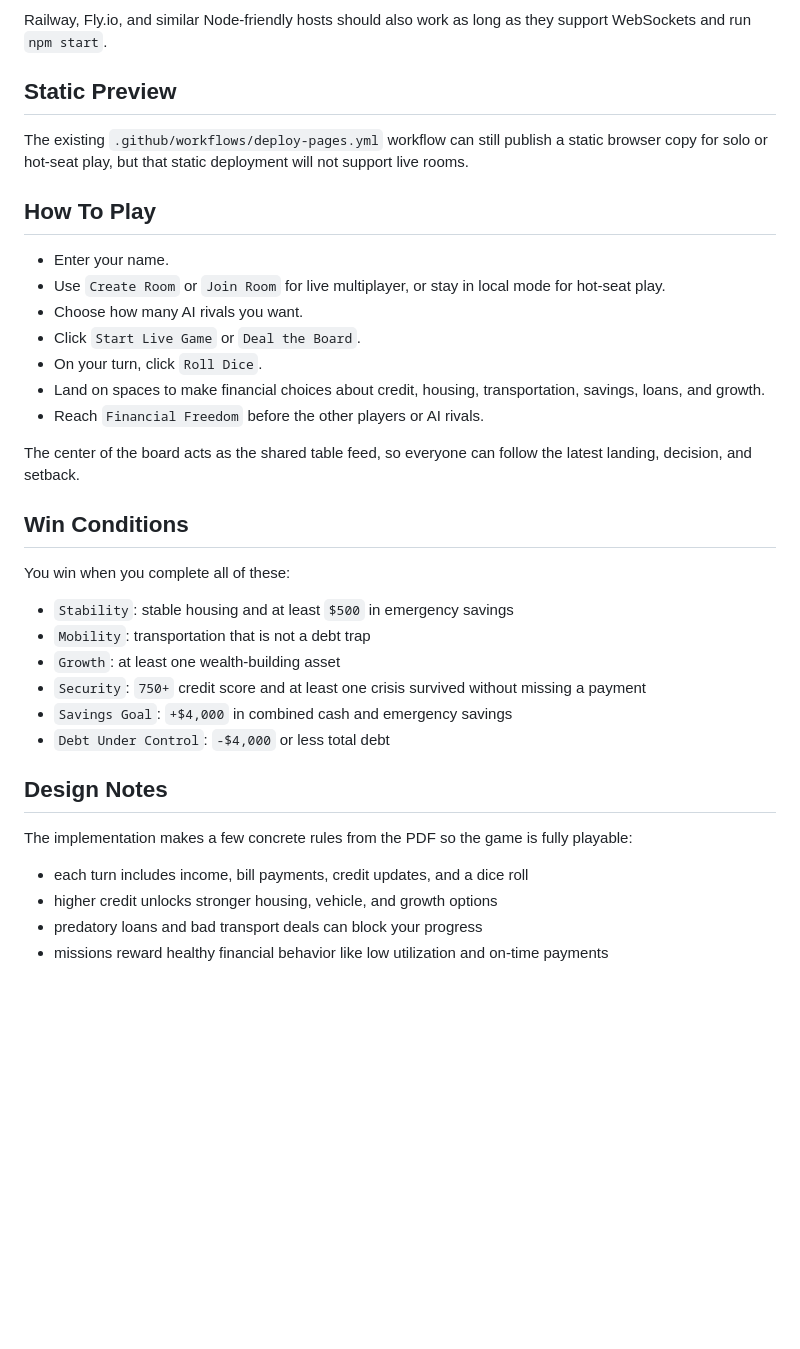
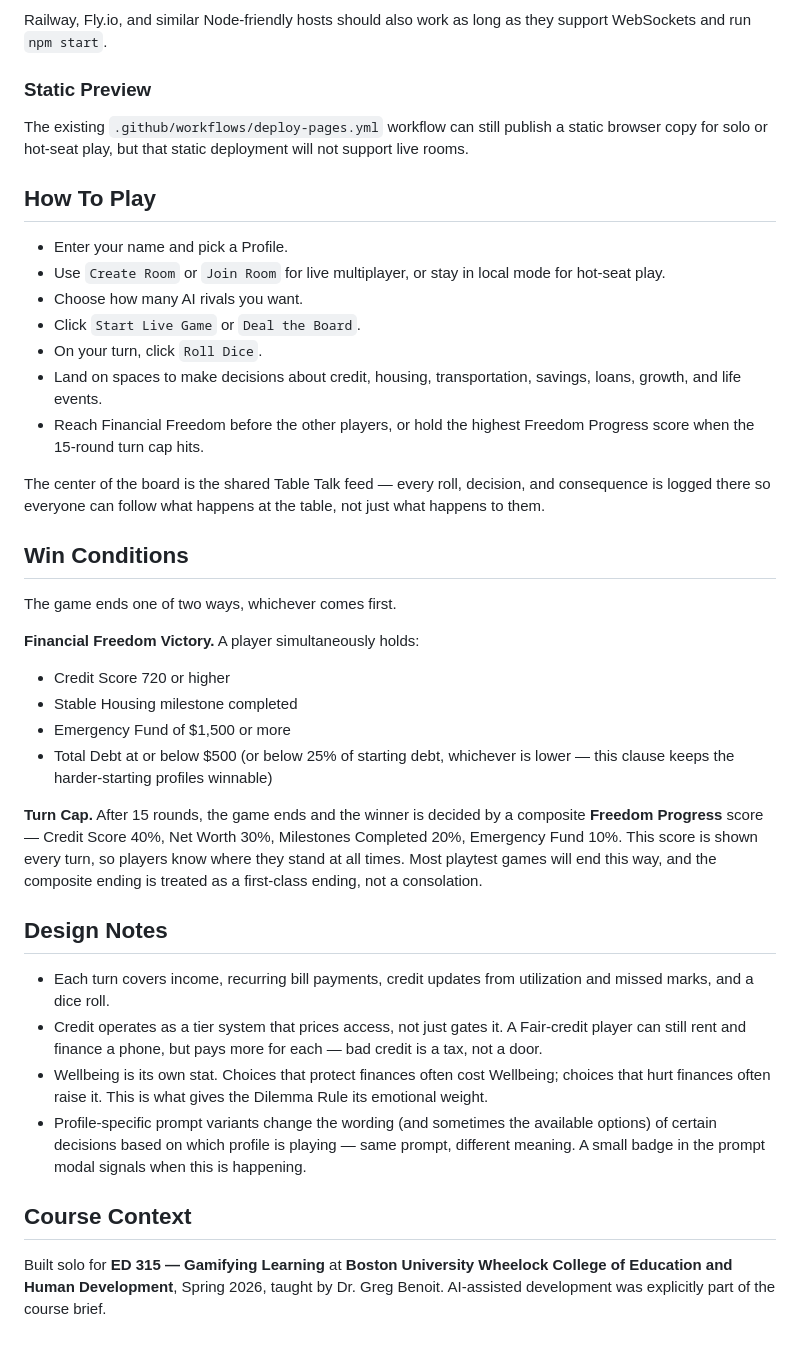
Before and after one commit to adrian1-bot/Credit-Climb, a Markdown page: README.md, the part around one of its changes. GitHub-like rendering; blank space fills up the shorter version.

```diff
--- a/README.md
+++ b/README.md
@@ -60,38 +55,42 @@ This folder includes `render.yaml`, so Render can deploy it as a web service.
 
 Railway, Fly.io, and similar Node-friendly hosts should also work as long as they support WebSockets and run `npm start`.
 
-## Static Preview
+### Static Preview
 
 The existing `.github/workflows/deploy-pages.yml` workflow can still publish a static browser copy for solo or hot-seat play, but that static deployment will not support live rooms.
 
 ## How To Play
 
-- Enter your name.
+- Enter your name and pick a Profile.
 - Use `Create Room` or `Join Room` for live multiplayer, or stay in local mode for hot-seat play.
 - Choose how many AI rivals you want.
 - Click `Start Live Game` or `Deal the Board`.
 - On your turn, click `Roll Dice`.
-- Land on spaces to make financial choices about credit, housing, transportation, savings, loans, and growth.
-- Reach `Financial Freedom` before the other players or AI rivals.
+- Land on spaces to make decisions about credit, housing, transportation, savings, loans, growth, and life events.
+- Reach Financial Freedom before the other players, or hold the highest Freedom Progress score when the 15-round turn cap hits.
 
-The center of the board acts as the shared table feed, so everyone can follow the latest landing, decision, and setback.
+The center of the board is the shared Table Talk feed — every roll, decision, and consequence is logged there so everyone can follow what happens at the table, not just what happens to them.
 
 ## Win Conditions
 
-You win when you complete all of these:
+The game ends one of two ways, whichever comes first.
 
-- `Stability`: stable housing and at least `$500` in emergency savings
-- `Mobility`: transportation that is not a debt trap
-- `Growth`: at least one wealth-building asset
-- `Security`: `750+` credit score and at least one crisis survived without missing a payment
-- `Savings Goal`: `+$4,000` in combined cash and emergency savings
-- `Debt Under Control`: `-$4,000` or less total debt
+**Financial Freedom Victory.** A player simultaneously holds:
+
+- Credit Score 720 or higher
+- Stable Housing milestone completed
+- Emergency Fund of $1,500 or more
+- Total Debt at or below $500 (or below 25% of starting debt, whichever is lower — this clause keeps the harder-starting profiles winnable)
+
+**Turn Cap.** After 15 rounds, the game ends and the winner is decided by a composite **Freedom Progress** score — Credit Score 40%, Net Worth 30%, Milestones Completed 20%, Emergency Fund 10%. This score is shown every turn, so players know where they stand at all times. Most playtest games will end this way, and the composite ending is treated as a first-class ending, not a consolation.
 
 ## Design Notes
 
-The implementation makes a few concrete rules from the PDF so the game is fully playable:
+- Each turn covers income, recurring bill payments, credit updates from utilization and missed marks, and a dice roll.
+- Credit operates as a tier system that prices access, not just gates it. A Fair-credit player can still rent and finance a phone, but pays more for each — bad credit is a tax, not a door.
+- Wellbeing is its own stat. Choices that protect finances often cost Wellbeing; choices that hurt finances often raise it. This is what gives the Dilemma Rule its emotional weight.
+- Profile-specific prompt variants change the wording (and sometimes the available options) of certain decisions based on which profile is playing — same prompt, different meaning. A small badge in the prompt modal signals when this is happening.
 
-- each turn includes income, bill payments, credit updates, and a dice roll
-- higher credit unlocks stronger housing, vehicle, and growth options
-- predatory loans and bad transport deals can block your progress
-- missions reward healthy financial behavior like low utilization and on-time payments
+## Course Context
+
+Built solo for **ED 315 — Gamifying Learning** at **Boston University Wheelock College of Education and Human Development**, Spring 2026, taught by Dr. Greg Benoit. AI-assisted development was explicitly part of the course brief.
```
Also changed, not shown: other parts of README.md (+11 -16 lines).
